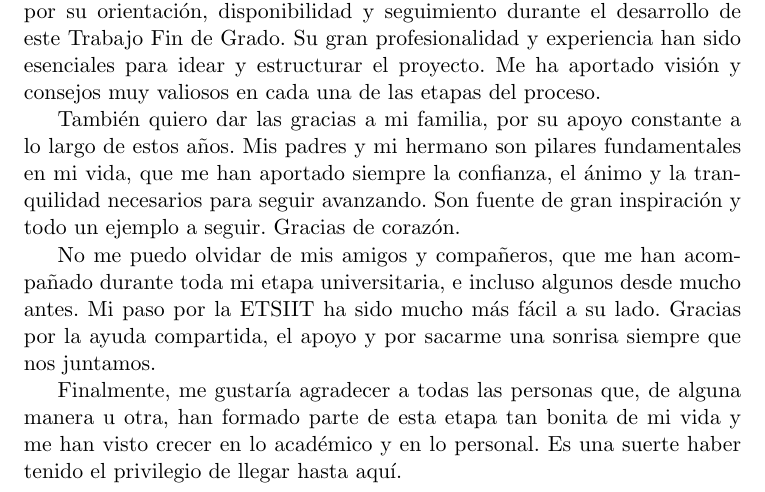
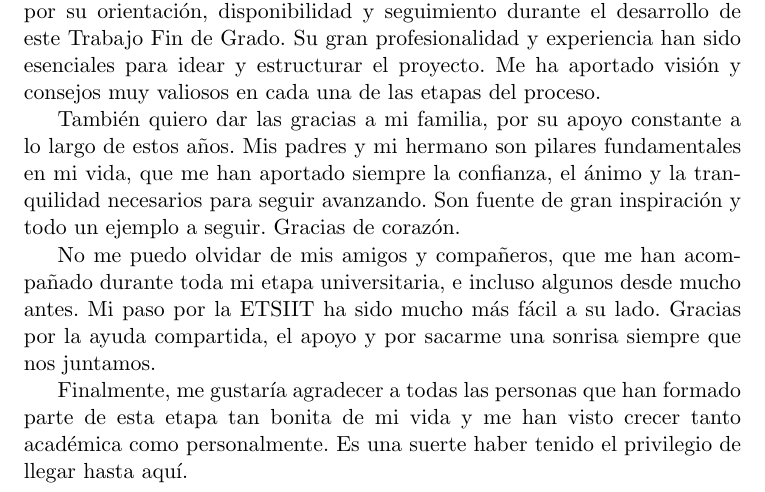
Before and after one commit to marianoaguilar/onitama-vision, a LaTeX thesis (docs/memoria/proyecto.tex, which reads docs/memoria/prefacios/prefacio.tex): part of page 15 of 137, cut so that both start at the same text. Compiled offline with pdfLaTeX.

Commit message:
Revise acknowledgments for clarity

```diff
--- a/docs/memoria/prefacios/prefacio.tex
+++ b/docs/memoria/prefacios/prefacio.tex
@@ -135,4 +135,4 @@ También quiero dar las gracias a mi familia, por su apoyo constante a lo largo
 
 No me puedo olvidar de mis amigos y compañeros, que me han acompañado durante toda mi etapa universitaria, e incluso algunos desde mucho antes. Mi paso por la ETSIIT ha sido mucho más fácil a su lado. Gracias por la ayuda compartida, el apoyo y por sacarme una sonrisa siempre que nos juntamos.
 
-Finalmente, me gustaría agradecer a todas las personas que, de alguna manera u otra, han formado parte de esta etapa tan bonita de mi vida y me han visto crecer en lo académico y en lo personal. Es una suerte haber tenido el privilegio de llegar hasta aquí.
+Finalmente, me gustaría agradecer a todas las personas que han formado parte de esta etapa tan bonita de mi vida y me han visto crecer tanto académica como personalmente. Es una suerte haber tenido el privilegio de llegar hasta aquí.
```
